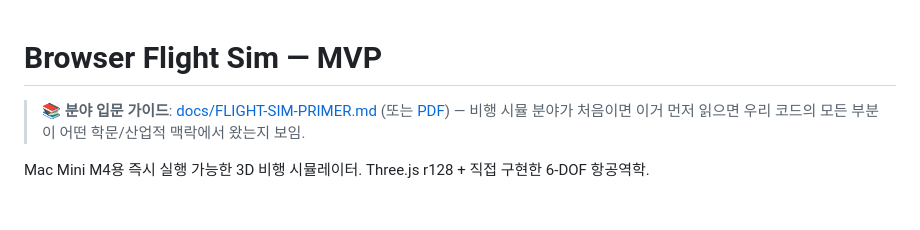
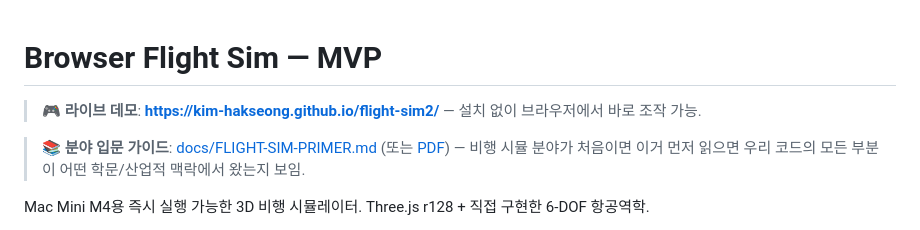
Before and after one commit to Kim-Hakseong/flight-sim2, a Markdown page: README.md, the part around the change. Rendered like a GitHub page; blank space fills up the shorter version.

Commit message:
M11: README에 라이브 데모 링크 추가
- README 상단에 GitHub Pages 라이브 데모 링크 추가

Tests: N-A
Refs: N-A (docs/deploy)

Co-Authored-By: Claude Opus 4.8 (1M context) <noreply@anthropic.com>

```diff
--- a/README.md
+++ b/README.md
@@ -1,4 +1,6 @@
 # Browser Flight Sim — MVP
+
+> 🎮 **라이브 데모**: **https://kim-hakseong.github.io/flight-sim2/** — 설치 없이 브라우저에서 바로 조작 가능.
 
 > 📚 **분야 입문 가이드**: [docs/FLIGHT-SIM-PRIMER.md](docs/FLIGHT-SIM-PRIMER.md) (또는 [PDF](docs/FLIGHT-SIM-PRIMER.pdf))
 > — 비행 시뮬 분야가 처음이면 이거 먼저 읽으면 우리 코드의 모든 부분이 어떤 학문/산업적 맥락에서 왔는지 보임.
```
